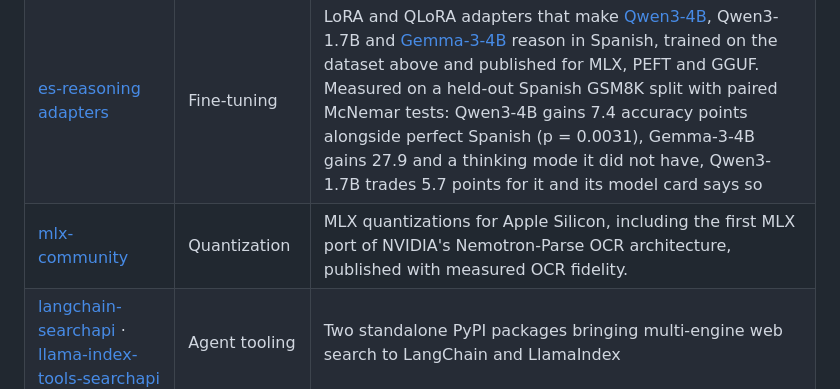
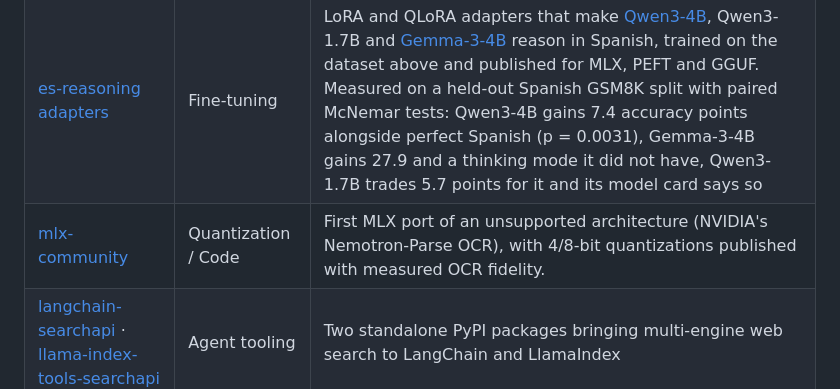
Before and after one commit to axiom-of-choice/axiom-of-choice, a Markdown page: README.md, the part around the change. Rendered like a GitHub page.

Commit message:
sync(readme): Elevate Nemotron-Parse port highlight

```diff
--- a/README.md
+++ b/README.md
@@ -50,7 +50,7 @@ AI Engineer with 5+ years of experience building end-to-end AI and data solution
 |---------|------|------------|
 | [Bespoke-Stratos-ES](https://huggingface.co/datasets/axiom-of-choice/bespoke-stratos-es) | Dataset / distillation | 16K-row Spanish reasoning dataset for SFT, distilled from DeepSeek V4 Flash. Traces are generated natively in Spanish rather than machine-translated, and gated on language dominance and truncation |
 | [es-reasoning adapters](https://huggingface.co/axiom-of-choice) | Fine-tuning | LoRA and QLoRA adapters that make [Qwen3-4B](https://huggingface.co/axiom-of-choice/qwen3-4b-es-reasoning-qlora), Qwen3-1.7B and [Gemma-3-4B](https://huggingface.co/axiom-of-choice/gemma-3-4b-es-reasoning-qlora) reason in Spanish, trained on the dataset above and published for MLX, PEFT and GGUF. Measured on a held-out Spanish GSM8K split with paired McNemar tests: Qwen3-4B gains 7.4 accuracy points alongside perfect Spanish (p = 0.0031), Gemma-3-4B gains 27.9 and a thinking mode it did not have, Qwen3-1.7B trades 5.7 points for it and its model card says so |
-| [mlx-community](https://huggingface.co/mlx-community) | Quantization | MLX quantizations for Apple Silicon, including the first MLX port of NVIDIA's Nemotron-Parse OCR architecture, published with measured OCR fidelity. |
+| [mlx-community](https://huggingface.co/collections/mlx-community/nemotron-parse-6a7cf0052baccfe6b0b2e16f) | Quantization / Code | First MLX port of an unsupported architecture (NVIDIA's Nemotron-Parse OCR), with 4/8-bit quantizations published with measured OCR fidelity. |
 | [langchain-searchapi](https://github.com/axiom-of-choice/langchain-searchapi) · [llama-index-tools-searchapi](https://github.com/axiom-of-choice/llama-index-tools-searchapi) | Agent tooling | Two standalone PyPI packages bringing multi-engine web search to LangChain and LlamaIndex |
 
 #### Contributions
```
